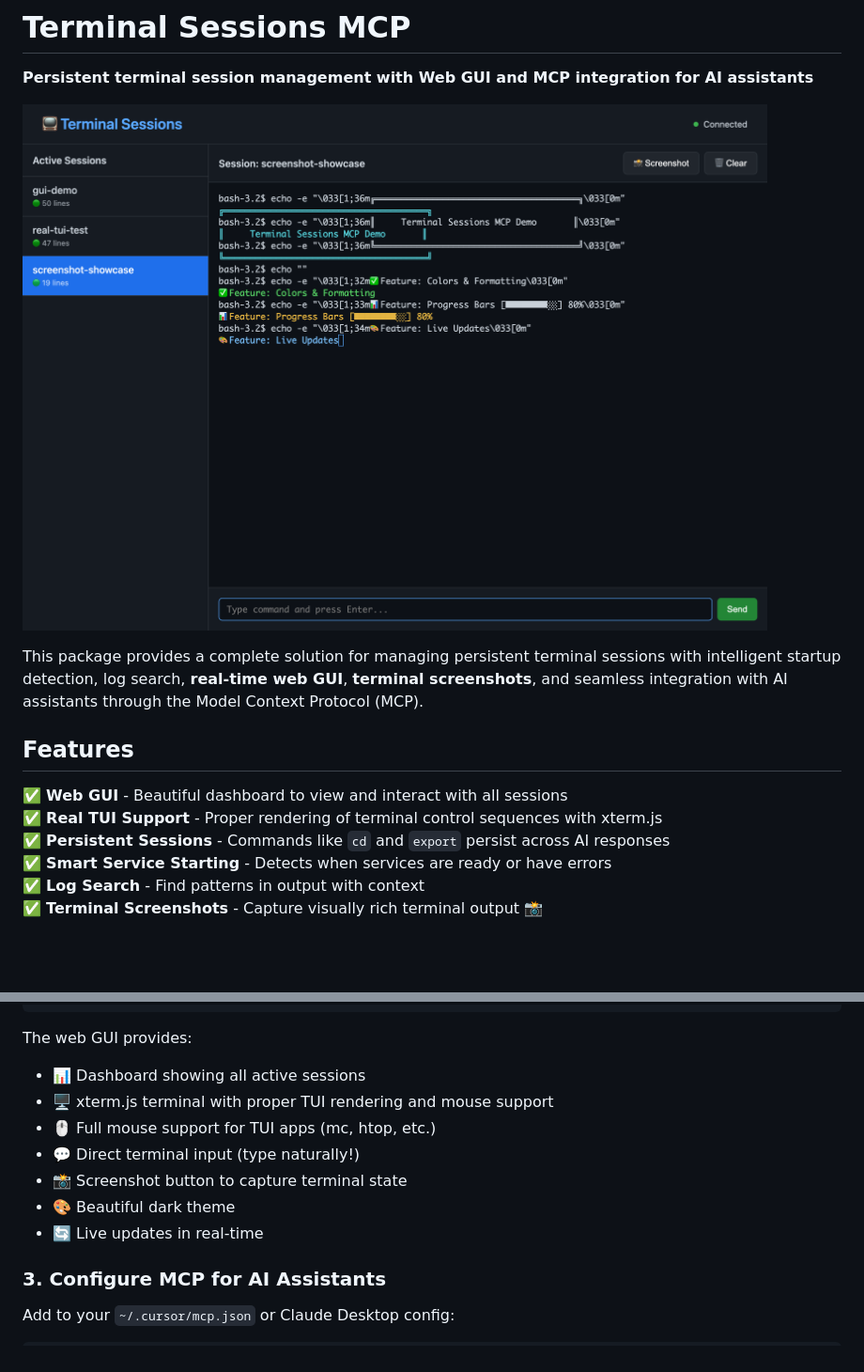
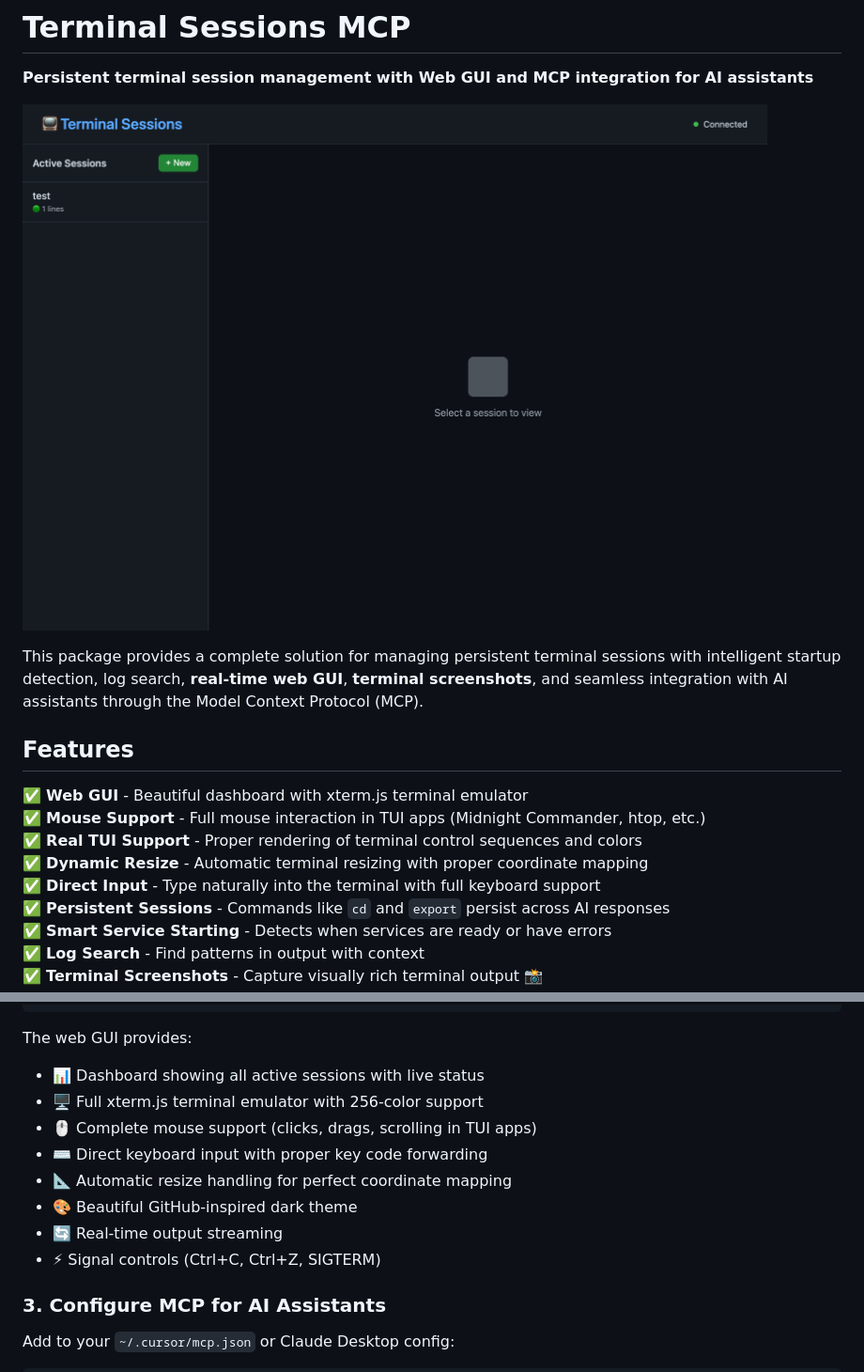
Before and after one commit to antra-tess/terminal-sessions-mcp, a Markdown page: README.md, 2 parts joined by grey strips. Shown: that part at 94% size. GitHub-like rendering; pictures changed too: docs/screenshots/web-gui-demo.png; blank space fills up the shorter version.

Commit message:
mouse support

````diff
--- a/README.md
+++ b/README.md
@@ -8,8 +8,11 @@ This package provides a complete solution for managing persistent terminal sessi
 
 ## Features
 
-✅ **Web GUI** - Beautiful dashboard to view and interact with all sessions
-✅ **Real TUI Support** - Proper rendering of terminal control sequences with xterm.js
+✅ **Web GUI** - Beautiful dashboard with xterm.js terminal emulator
+✅ **Mouse Support** - Full mouse interaction in TUI apps (Midnight Commander, htop, etc.)
+✅ **Real TUI Support** - Proper rendering of terminal control sequences and colors
+✅ **Dynamic Resize** - Automatic terminal resizing with proper coordinate mapping
+✅ **Direct Input** - Type naturally into the terminal with full keyboard support
 ✅ **Persistent Sessions** - Commands like `cd` and `export` persist across AI responses
 ✅ **Smart Service Starting** - Detects when services are ready or have errors
 ✅ **Log Search** - Find patterns in output with context
@@ -43,13 +46,14 @@ HEADLESS=true npx session-server
 ```
 
 The web GUI provides:
-- 📊 Dashboard showing all active sessions
-- 🖥️ xterm.js terminal with proper TUI rendering and mouse support
-- 🖱️ Full mouse support for TUI apps (mc, htop, etc.)
-- 💬 Direct terminal input (type naturally!)
-- 📸 Screenshot button to capture terminal state
-- 🎨 Beautiful dark theme
-- 🔄 Live updates in real-time
+- 📊 Dashboard showing all active sessions with live status
+- 🖥️ Full xterm.js terminal emulator with 256-color support
+- 🖱️ Complete mouse support (clicks, drags, scrolling in TUI apps)
+- ⌨️ Direct keyboard input with proper key code forwarding
+- 📐 Automatic resize handling for perfect coordinate mapping
+- 🎨 Beautiful GitHub-inspired dark theme
+- 🔄 Real-time output streaming
+- ⚡ Signal controls (Ctrl+C, Ctrl+Z, SIGTERM)
 
 ### 3. Configure MCP for AI Assistants
 
````
Also changed, not shown: 2 other files.
